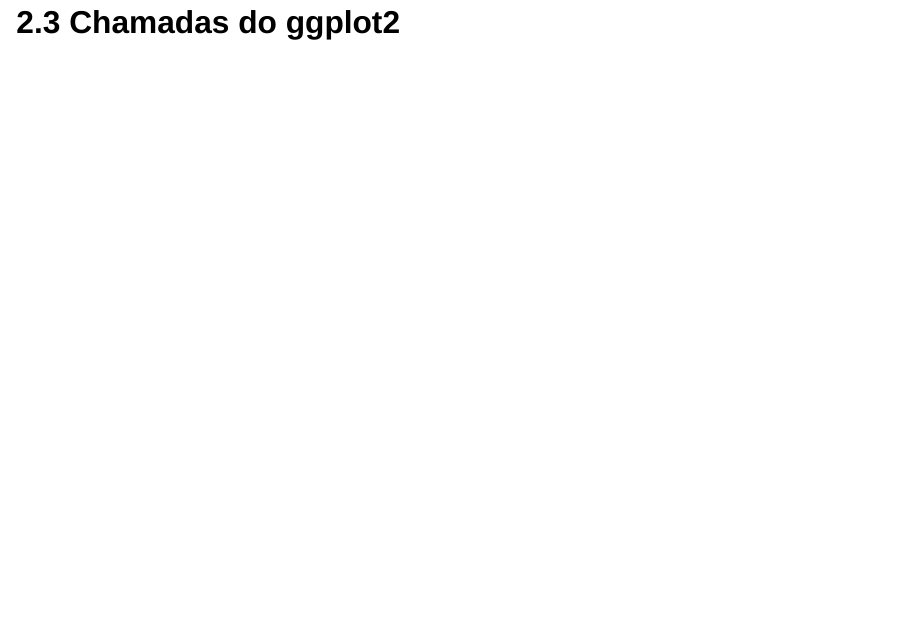
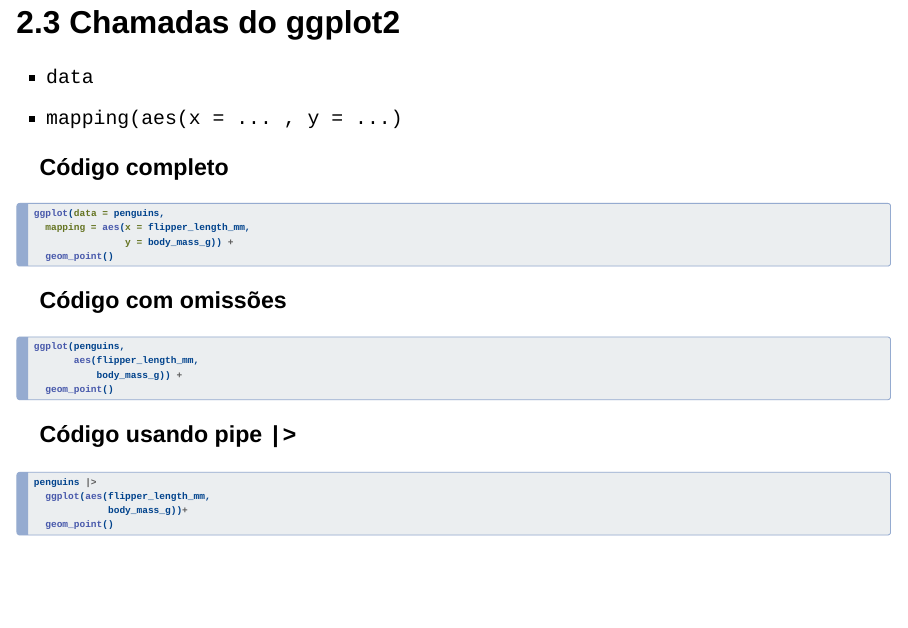
Before and after one commit to pablo-huascar/curso_r, a Quarto document (encontro_2_cap_2.qmd): page 61 of 61 before the commit and page 61 of 62 after it. Rendered offline with R 4.5, knitr and Pandoc in place of Quarto, with nearby package versions; drawn as Slidy slides in place of the format the file asks for.

Commit message:
pequenos ajustes

````diff
--- a/encontro_2_cap_2.qmd
+++ b/encontro_2_cap_2.qmd
@@ -558,3 +556,43 @@
 ```
 
 ## 2.3 Chamadas do ggplot2
+
+- `data`
+- `mapping(aes(x = ... , y = ...)`
+
+::: panel-tabset
+
+### Código completo
+
+```{r}
+#| eval: false
+ggplot(data = penguins,
+  mapping = aes(x = flipper_length_mm,
+                y = body_mass_g)) +
+  geom_point()
+
+```
+
+### Código com omissões
+
+```{r}
+#| eval: false
+ggplot(penguins,
+       aes(flipper_length_mm,
+           body_mass_g)) +
+  geom_point()
+```
+
+### Código usando pipe `|>`
+
+```{r}
+#| output-location: slide
+
+penguins |>
+  ggplot(aes(flipper_length_mm,
+             body_mass_g))+
+  geom_point()
+```
+
+
+:::
````
Also changed, not shown: encontro_1_cap_3.qmd (+1 -0 lines), encontro_2_cap_2.qmd (4 more changed lines).
